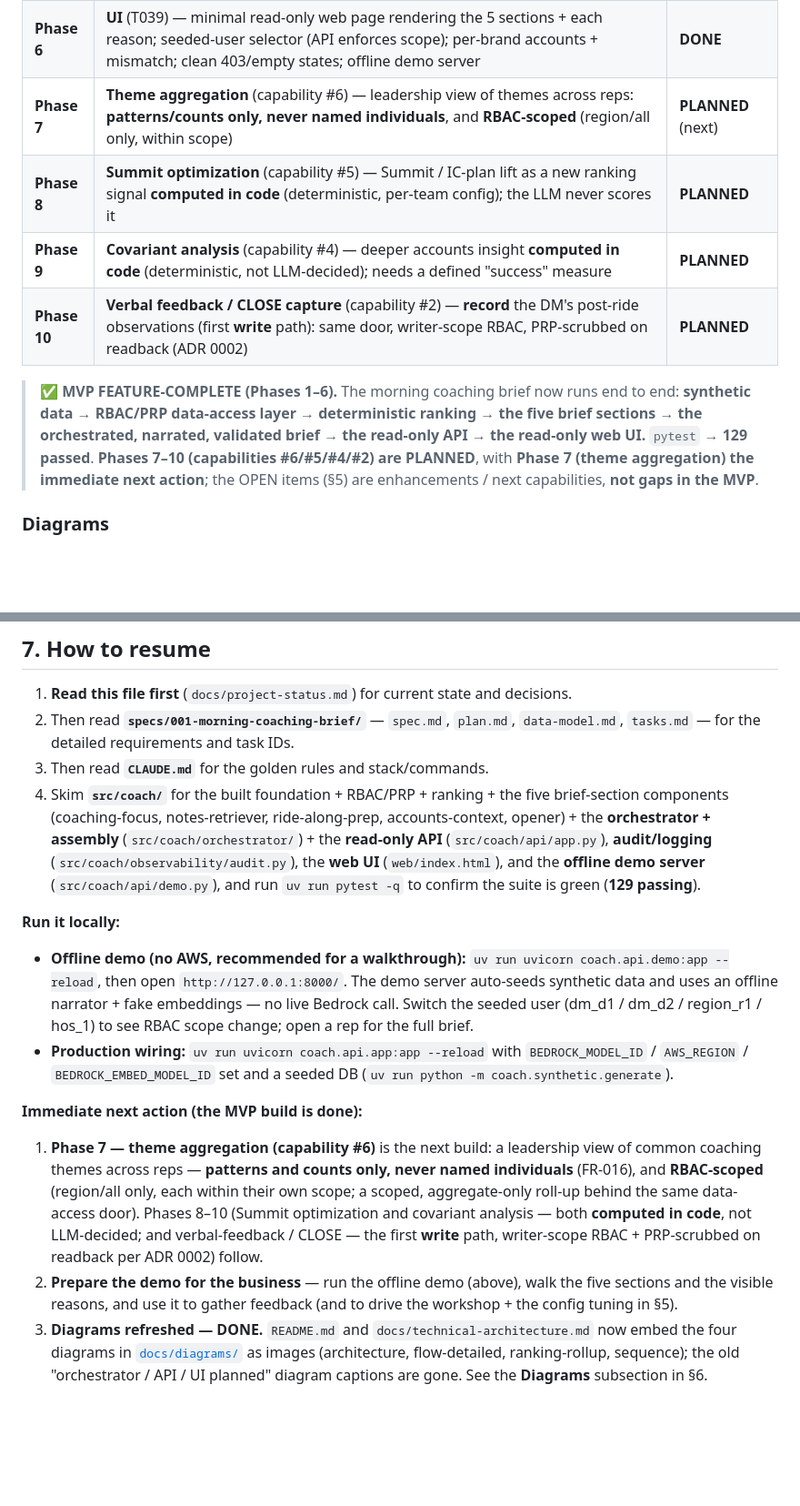
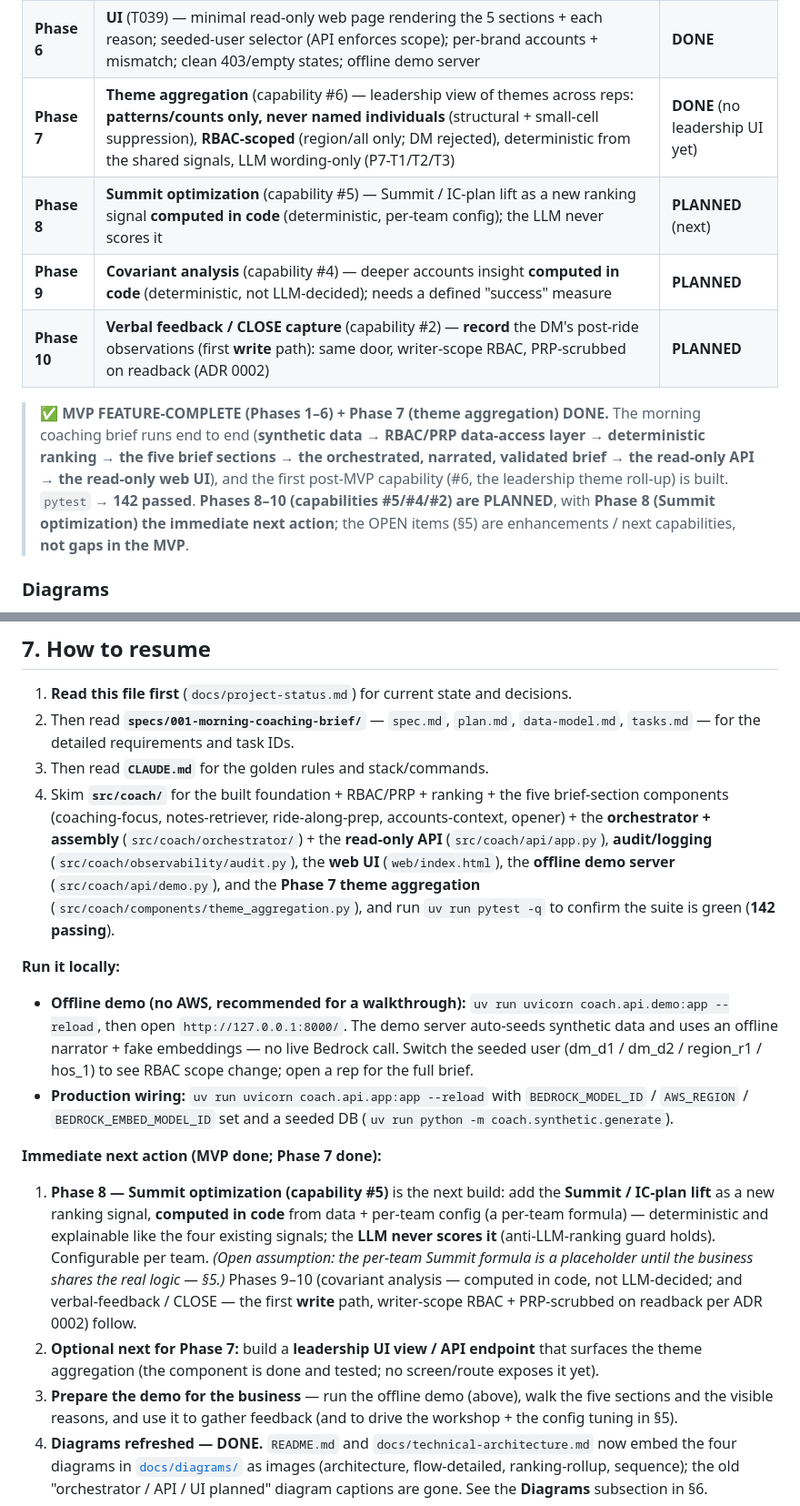
Before and after one commit to sunilpradhansharma/field-intelligence-coach-agent, a Markdown page: docs/project-status.md, 2 parts joined by grey strips. Shown at 91% size. GitHub-like rendering; blank space fills up the shorter version.

```diff
--- a/docs/project-status.md
+++ b/docs/project-status.md
@@ -590,17 +638,18 @@ constitution → specify → clarify → plan → tasks → analyze. The feature
 | **Phase 4** | The **five brief sections**: (1) coaching focus ✅ T026/T027; (2) ride-along prep ✅ (T010/T011 + T029/T030); (3) accounts + per-brand context ✅ T032/T033; (4) opener ✅ T035/T036 | **DONE** (all five sections) |
 | **Phase 5** | **Assembly + rubric + API.** **Step 5a** ✅ — the fixed-DAG **orchestrator + brief assembly + 5-section checklist rubric** (T015, T028, T031, T034, T038; ADR 0003). **Step 5b** ✅ — the **read-only FastAPI API** (T014, T016, T025, T037, T040): GET-only, identity→scope-from-config, per-request connection, FR-014 403, PRP-safe, privacy-safe logging | **DONE** (both steps) |
 | **Phase 6** | **UI** (T039) — minimal read-only web page rendering the 5 sections + each reason; seeded-user selector (API enforces scope); per-brand accounts + mismatch; clean 403/empty states; offline demo server | **DONE** |
-| **Phase 7** | **Theme aggregation** (capability #6) — leadership view of themes across reps: **patterns/counts only, never named individuals**, and **RBAC-scoped** (region/all only, within scope) | **PLANNED** (next) |
-| **Phase 8** | **Summit optimization** (capability #5) — Summit / IC-plan lift as a new ranking signal **computed in code** (deterministic, per-team config); the LLM never scores it | **PLANNED** |
+| **Phase 7** | **Theme aggregation** (capability #6) — leadership view of themes across reps: **patterns/counts only, never named individuals** (structural + small-cell suppression), **RBAC-scoped** (region/all only; DM rejected), deterministic from the shared signals, LLM wording-only (P7-T1/T2/T3) | **DONE** (no leadership UI yet) |
+| **Phase 8** | **Summit optimization** (capability #5) — Summit / IC-plan lift as a new ranking signal **computed in code** (deterministic, per-team config); the LLM never scores it | **PLANNED** (next) |
 | **Phase 9** | **Covariant analysis** (capability #4) — deeper accounts insight **computed in code** (deterministic, not LLM-decided); needs a defined "success" measure | **PLANNED** |
 | **Phase 10** | **Verbal feedback / CLOSE capture** (capability #2) — **record** the DM's post-ride observations (first **write** path): same door, writer-scope RBAC, PRP-scrubbed on readback (ADR 0002) | **PLANNED** |
 
-> ✅ **MVP FEATURE-COMPLETE (Phases 1–6).** The morning coaching brief now runs end to end:
-> **synthetic data → RBAC/PRP data-access layer → deterministic ranking → the five brief
-> sections → the orchestrated, narrated, validated brief → the read-only API → the read-only
-> web UI.** `pytest` → **129 passed**. **Phases 7–10 (capabilities #6/#5/#4/#2) are PLANNED**,
-> with **Phase 7 (theme aggregation) the immediate next action**; the OPEN items (§5) are
-> enhancements / next capabilities, **not gaps in the MVP**.
+> ✅ **MVP FEATURE-COMPLETE (Phases 1–6) + Phase 7 (theme aggregation) DONE.** The morning
+> coaching brief runs end to end (**synthetic data → RBAC/PRP data-access layer → deterministic
+> ranking → the five brief sections → the orchestrated, narrated, validated brief → the read-only
+> API → the read-only web UI**), and the first post-MVP capability (#6, the leadership theme
+> roll-up) is built. `pytest` → **142 passed**. **Phases 8–10 (capabilities #5/#4/#2) are
+> PLANNED**, with **Phase 8 (Summit optimization) the immediate next action**; the OPEN items
+> (§5) are enhancements / next capabilities, **not gaps in the MVP**.
 
 ### Diagrams
 
@@ -625,8 +674,9 @@ inline `<svg>` code):
    components (coaching-focus, notes-retriever, ride-along-prep, accounts-context, opener) +
    the **orchestrator + assembly** (`src/coach/orchestrator/`) + the **read-only API**
    (`src/coach/api/app.py`), **audit/logging** (`src/coach/observability/audit.py`), the
-   **web UI** (`web/index.html`), and the **offline demo server** (`src/coach/api/demo.py`),
-   and run `uv run pytest -q` to confirm the suite is green (**129 passing**).
+   **web UI** (`web/index.html`), the **offline demo server** (`src/coach/api/demo.py`), and the
+   **Phase 7 theme aggregation** (`src/coach/components/theme_aggregation.py`),
+   and run `uv run pytest -q` to confirm the suite is green (**142 passing**).
 
 **Run it locally:**
 - **Offline demo (no AWS, recommended for a walkthrough):** `uv run uvicorn coach.api.demo:app
@@ -637,15 +687,18 @@ inline `<svg>` code):
   `AWS_REGION` / `BEDROCK_EMBED_MODEL_ID` set and a seeded DB
   (`uv run python -m coach.synthetic.generate`).
 
-**Immediate next action (the MVP build is done):**
-1. **Phase 7 — theme aggregation (capability #6)** is the next build: a leadership view of
-   common coaching themes across reps — **patterns and counts only, never named individuals**
-   (FR-016), and **RBAC-scoped** (region/all only, each within their own scope; a scoped,
-   aggregate-only roll-up behind the same data-access door). Phases 8–10 (Summit optimization
-   and covariant analysis — both **computed in code**, not LLM-decided; and verbal-feedback /
+**Immediate next action (MVP done; Phase 7 done):**
+1. **Phase 8 — Summit optimization (capability #5)** is the next build: add the **Summit /
+   IC-plan lift** as a new ranking signal, **computed in code** from data + per-team config (a
+   per-team formula) — deterministic and explainable like the four existing signals; the **LLM
+   never scores it** (anti-LLM-ranking guard holds). Configurable per team. *(Open assumption:
+   the per-team Summit formula is a placeholder until the business shares the real logic — §5.)*
+   Phases 9–10 (covariant analysis — computed in code, not LLM-decided; and verbal-feedback /
    CLOSE — the first **write** path, writer-scope RBAC + PRP-scrubbed on readback per ADR 0002)
    follow.
-2. **Prepare the demo for the business** — run the offline demo (above), walk the five sections
+2. **Optional next for Phase 7:** build a **leadership UI view / API endpoint** that surfaces the
+   theme aggregation (the component is done and tested; no screen/route exposes it yet).
+3. **Prepare the demo for the business** — run the offline demo (above), walk the five sections
    and the visible reasons, and use it to gather feedback (and to drive the workshop + the
    config tuning in §5).
 3. **Diagrams refreshed — DONE.** `README.md` and `docs/technical-architecture.md` now embed
```
Also changed, not shown: other parts of docs/project-status.md (+52 -4 lines).
